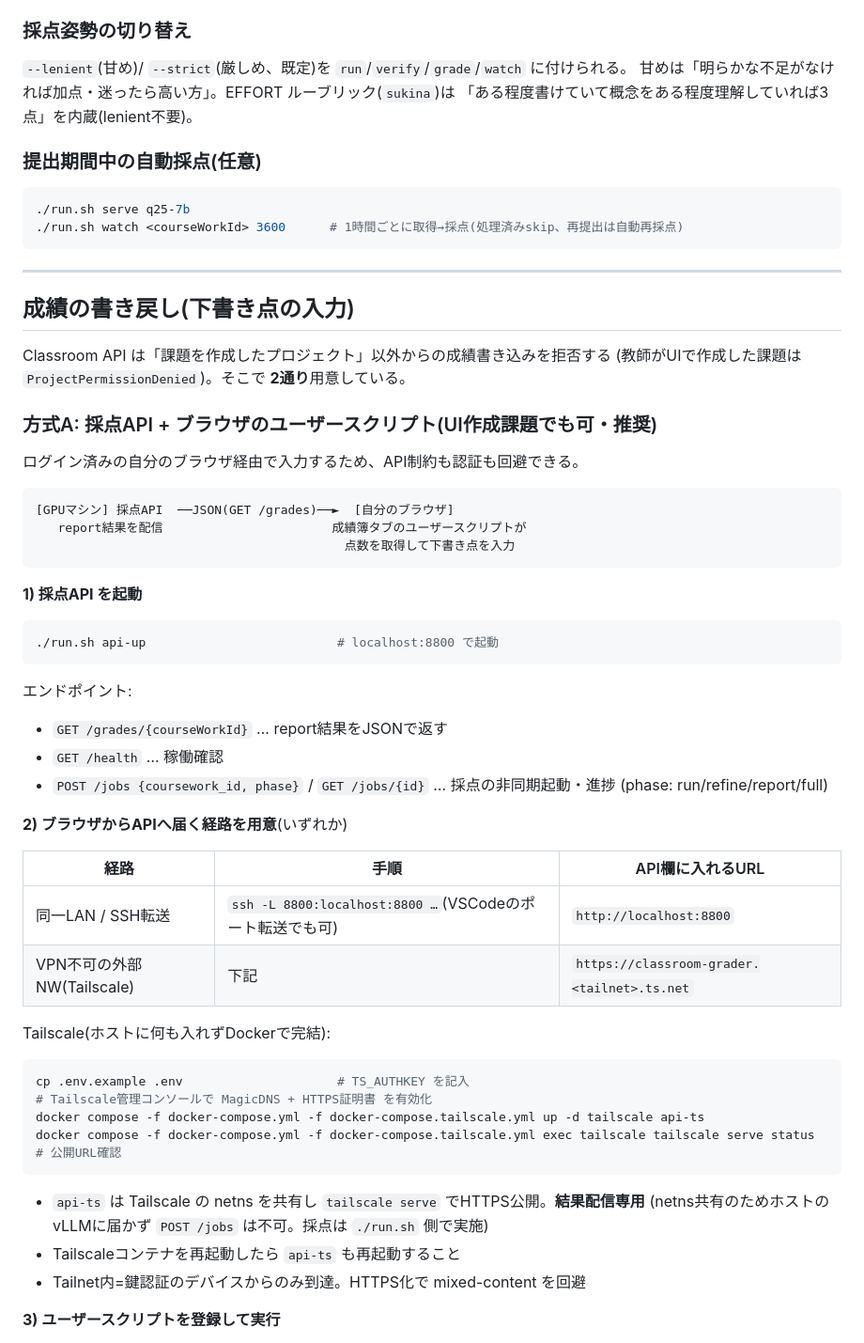
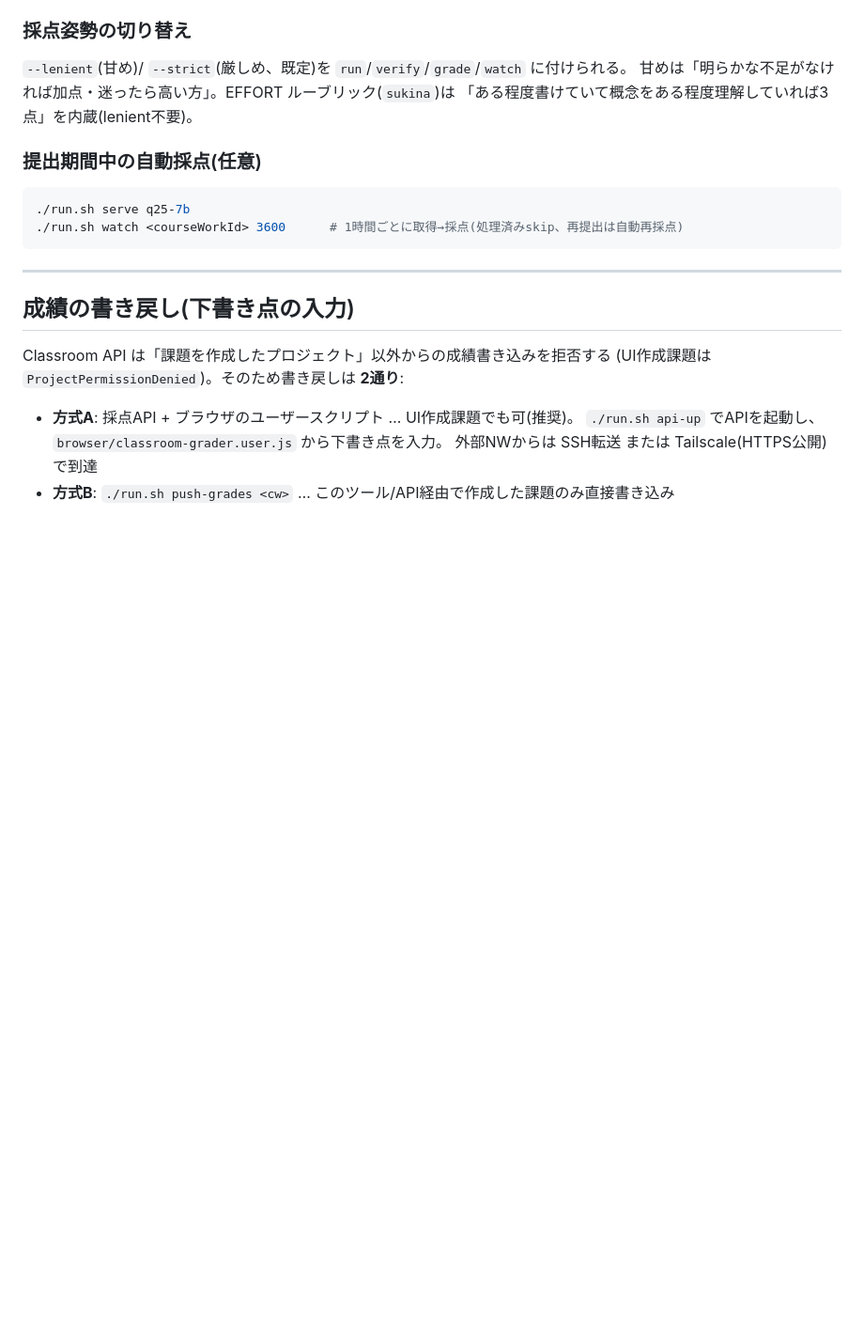
Before and after one commit to kake256/class_room_app, a Markdown page: README.md, the part around one of its changes. Shown at 94% size. Drawn GitHub-style; blank space fills up the shorter version.

````diff
--- a/README.md
+++ b/README.md
@@ -136,50 +136,10 @@ docker compose run --rm grader run --coursework <courseWorkId> --lenient
 ## 成績の書き戻し(下書き点の入力)
 
 Classroom API は「課題を作成したプロジェクト」以外からの成績書き込みを拒否する
-(教師がUIで作成した課題は `ProjectPermissionDenied`)。そこで **2通り**用意している。
+(UI作成課題は `ProjectPermissionDenied`)。そのため書き戻しは **2通り**:
 
-### 方式A: 採点API + ブラウザのユーザースクリプト(UI作成課題でも可・推奨)
+- **方式A**: 採点API + ブラウザのユーザースクリプト … UI作成課題でも可(推奨)。
+  `./run.sh api-up` でAPIを起動し、`browser/classroom-grader.user.js` から下書き点を入力。
+  外部NWからは SSH転送 または Tailscale(HTTPS公開)で到達
+- **方式B**: `./run.sh push-grades <cw>` … このツール/API経由で作成した課題のみ直接書き込み
 
-ログイン済みの自分のブラウザ経由で入力するため、API制約も認証も回避できる。
-
-```
-[GPUマシン] 採点API  ──JSON(GET /grades)──►  [自分のブラウザ]
-   report結果を配信                       成績簿タブのユーザースクリプトが
-                                          点数を取得して下書き点を入力
-```
-
-**1) 採点API を起動**
-
-```bash
-./run.sh api-up                          # localhost:8800 で起動
-```
-
-エンドポイント:
-- `GET /grades/{courseWorkId}` … report結果をJSONで返す
-- `GET /health` … 稼働確認
-- `POST /jobs {coursework_id, phase}` / `GET /jobs/{id}` … 採点の非同期起動・進捗
-  (phase: run/refine/report/full)
-
-**2) ブラウザからAPIへ届く経路を用意**(いずれか)
-
-| 経路 | 手順 | API欄に入れるURL |
-|---|---|---|
-| 同一LAN / SSH転送 | `ssh -L 8800:localhost:8800 …`(VSCodeのポート転送でも可) | `http://localhost:8800` |
-| VPN不可の外部NW(Tailscale) | 下記 | `https://classroom-grader.<tailnet>.ts.net` |
-
-Tailscale(ホストに何も入れずDockerで完結):
-
-```bash
-cp .env.example .env                     # TS_AUTHKEY を記入
-# Tailscale管理コンソールで MagicDNS + HTTPS証明書 を有効化
-docker compose -f docker-compose.yml -f docker-compose.tailscale.yml up -d tailscale api-ts
-docker compose -f docker-compose.yml -f docker-compose.tailscale.yml exec tailscale tailscale serve status  # 公開URL確認
-```
-
-- `api-ts` は Tailscale の netns を共有し `tailscale serve` でHTTPS公開。**結果配信専用**
-  (netns共有のためホストのvLLMに届かず `POST /jobs` は不可。採点は `./run.sh` 側で実施)
-- Tailscaleコンテナを再起動したら `api-ts` も再起動すること
-- Tailnet内=鍵認証のデバイスからのみ到達。HTTPS化で mixed-content を回避
-
-**3) ユーザースクリプトを登録して実行**
-
````
Also changed, not shown: other parts of README.md (+2 -25 lines), docs/grade-writeback.md (added, +140 -0 lines).
